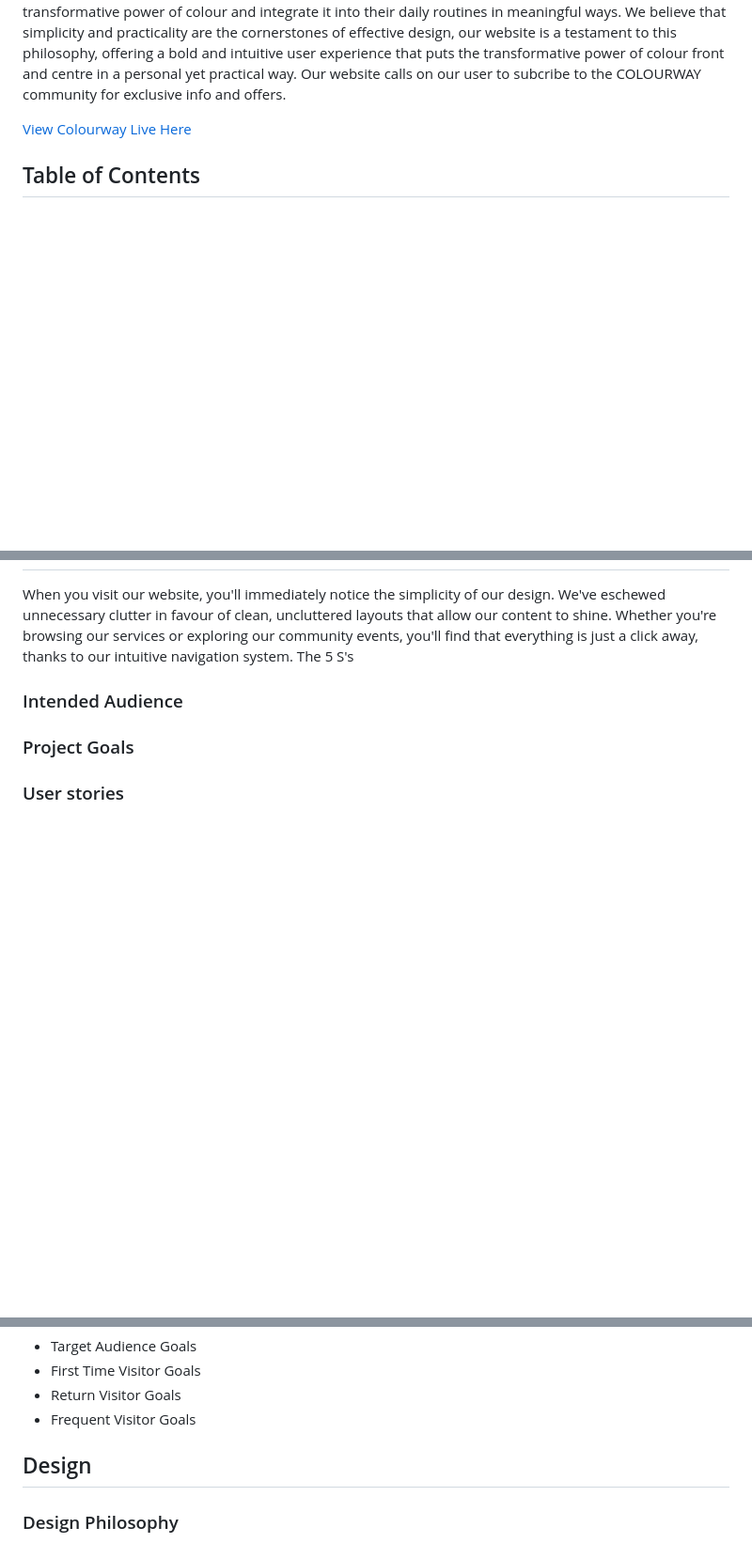
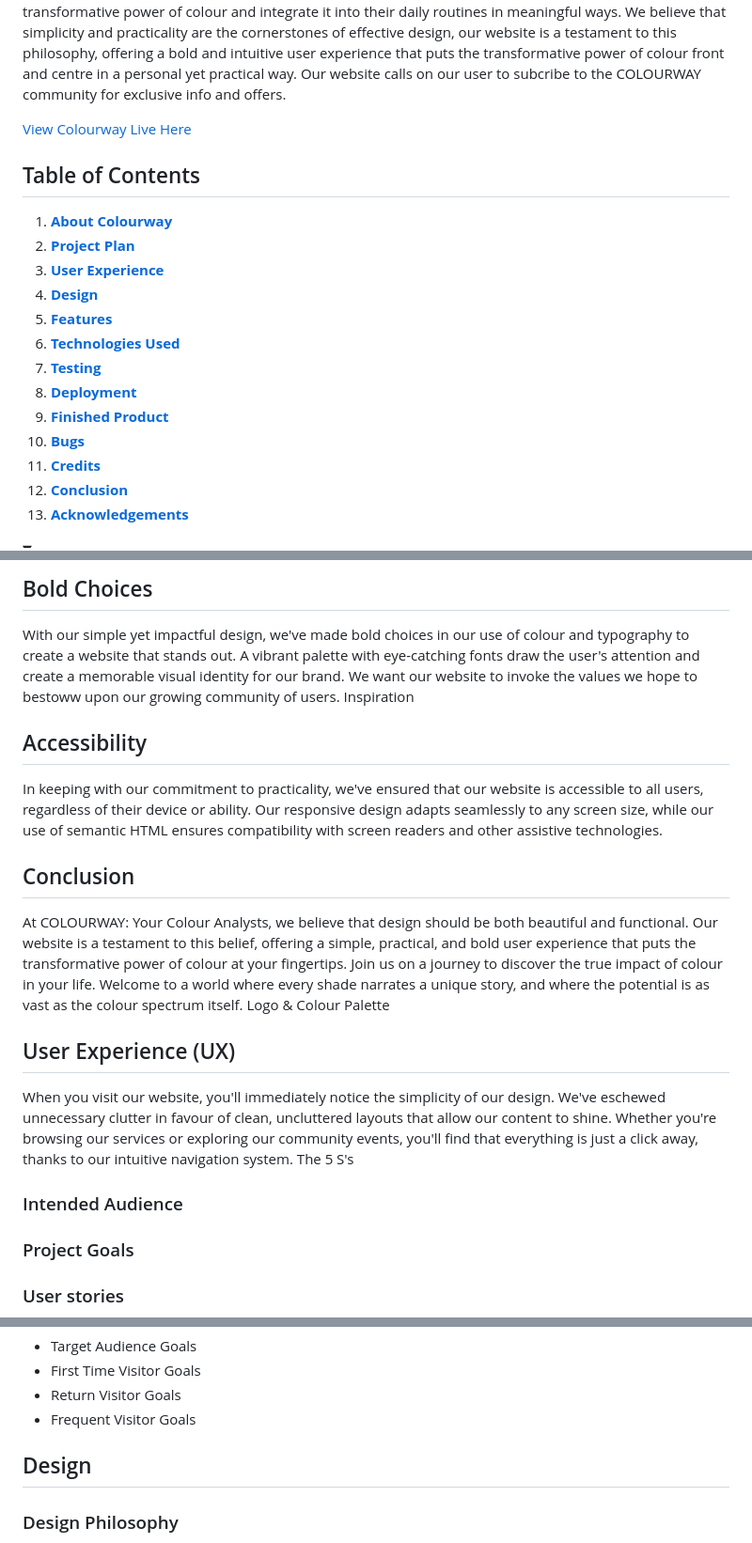
Before and after one commit to sarahmclo/colourway, a Markdown page: README.md, 3 parts joined by grey strips. Shown: that part at 94% size. GitHub-like rendering; folded sections open; blank space fills up the shorter version.

```diff
--- a/README.md
+++ b/README.md
@@ -8,4 +8,17 @@ With this site we offer a clean, practical, and user-friendly platform for indiv
 [View Colourway Live Here](https://sarahmclo.github.io/colourway/)
 
 ## Table of Contents
+1. [**About Colourway**](#about-colourway)
+2. [**Project Plan**](#project-plan)
+3. [**User Experience**](#user-experience)
+4. [**Design**](#design)
+5. [**Features**](#features)
+6. [**Technologies Used**](#technologies-used)
+7. [**Testing**](#testing)
+8. [**Deployment**](#deployment)
+9. [**Finished Product**](#finished-product)
+10. [**Bugs**](#bugs)
+11. [**Credits**](#credits)
+12. [**Conclusion**](#conclusion)
+13. [**Acknowledgements**](#acknowledgements)
 
@@ -27,3 +70,16 @@ At COLOURWAY, simplicity and practicality are at the heart of everything we do.
+## Bold Choices
+With our simple yet impactful design, we've made bold choices in our use of colour and typography to create a website that stands out. A vibrant palette with eye-catching fonts draw the user's attention and create a memorable visual identity for our brand. We want our website to invoke the values we hope to bestoww upon our growing community of users.
+Inspiration
+
+## Accessibility
+In keeping with our commitment to practicality, we've ensured that our website is accessible to all users, regardless of their device or ability. Our responsive design adapts seamlessly to any screen size, while our use of semantic HTML ensures compatibility with screen readers and other assistive technologies.
+
+## Conclusion
+At COLOURWAY: Your Colour Analysts, we believe that design should be both beautiful and functional. Our website is a testament to this belief, offering a simple, practical, and bold user experience that puts the transformative power of colour at your fingertips. Join us on a journey to discover the true impact of colour in your life. Welcome to a world where every shade narrates a unique story, and where the potential is as vast as the colour spectrum itself.
+Logo & Colour Palette
+</details>
+
+## User Experience (UX) <a name="user-experience"></a>
 When you visit our website, you'll immediately notice the simplicity of our design. We've eschewed unnecessary clutter in favour of clean, uncluttered layouts that allow our content to shine. Whether you're browsing our services or exploring our community events, you'll find that everything is just a click away, thanks to our intuitive navigation system.
 The 5 S's
 
@@ -37,7 +93,7 @@ The 5 S's
 - Return Visitor Goals
 - Frequent Visitor Goals
 
-## Design
+## Design <a name="design"></a>
 
 ### Design Philosophy
 
```
Also changed, not shown: other parts of README.md (+55 -23 lines).
